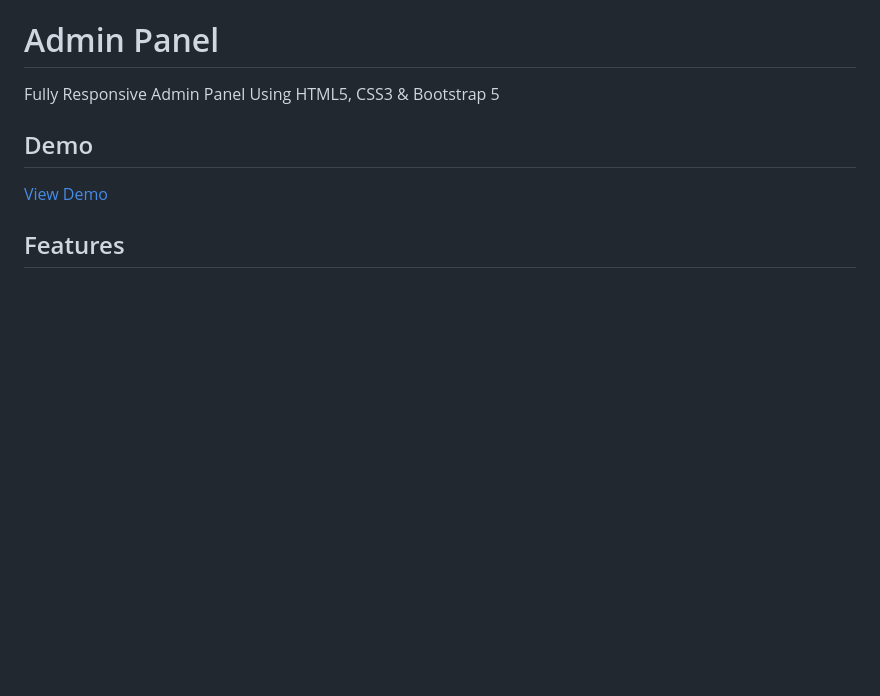
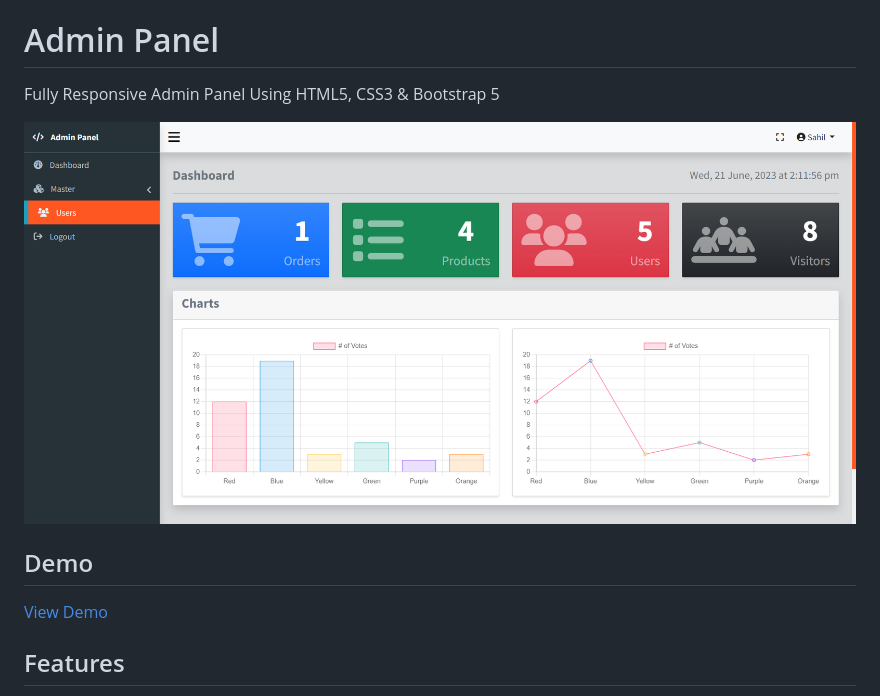
Before and after one commit to DCodeMania/admin-panel-bootstrap-5, a Markdown page: README.md, the part around the change. Drawn GitHub-style; pictures changed too: screenshot.png (added); blank space fills up the shorter version.

```diff
--- a/README.md
+++ b/README.md
@@ -1,6 +1,8 @@
 # Admin Panel
 
 Fully Responsive Admin Panel Using HTML5, CSS3 & Bootstrap 5
+
+![Alt text](screenshot.png 'Title')
 
 ## Demo
 
```
